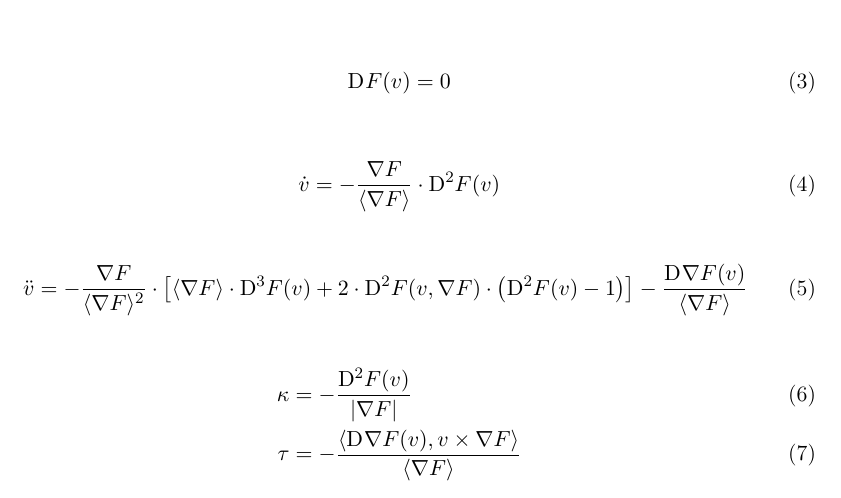
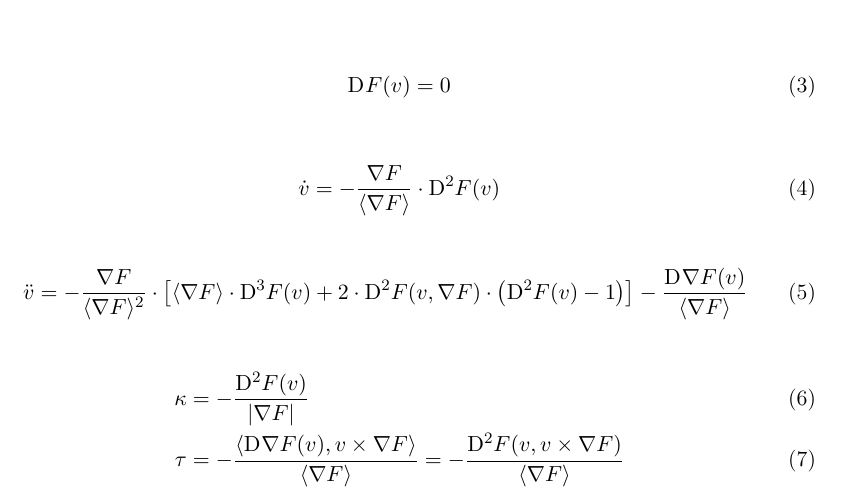
Before and after one commit to theRealTiller/awe-analysis, a LaTeX document (geisf.tex): part of the page, cut so that both start at the same text. Compiled offline with pdfLaTeX.

Commit message:
zweite form für die Torsionsgleichung...

```diff
--- a/geisf.tex
+++ b/geisf.tex
@@ -74,6 +74,7 @@ F  &=  F( p )  =  0\\
 \begin{align}
 \kappa   &=   -\frac{ \diff{ 2 }{ F }( v ) }{ \abs{ \grad{ F } } }\\
 \tau     &=   -\frac{ \skap{ \diff{}{ \grad{ F } }( v ) }{ v \times \grad{ F } } }{ \skaq{ \grad{ F } } }
+          =   -\frac{ \diff{ 2 }{ F }( v, v \times \grad{ F } ) }{ \skaq{ \grad{ F } } }
 \end{align}
 
 
```
